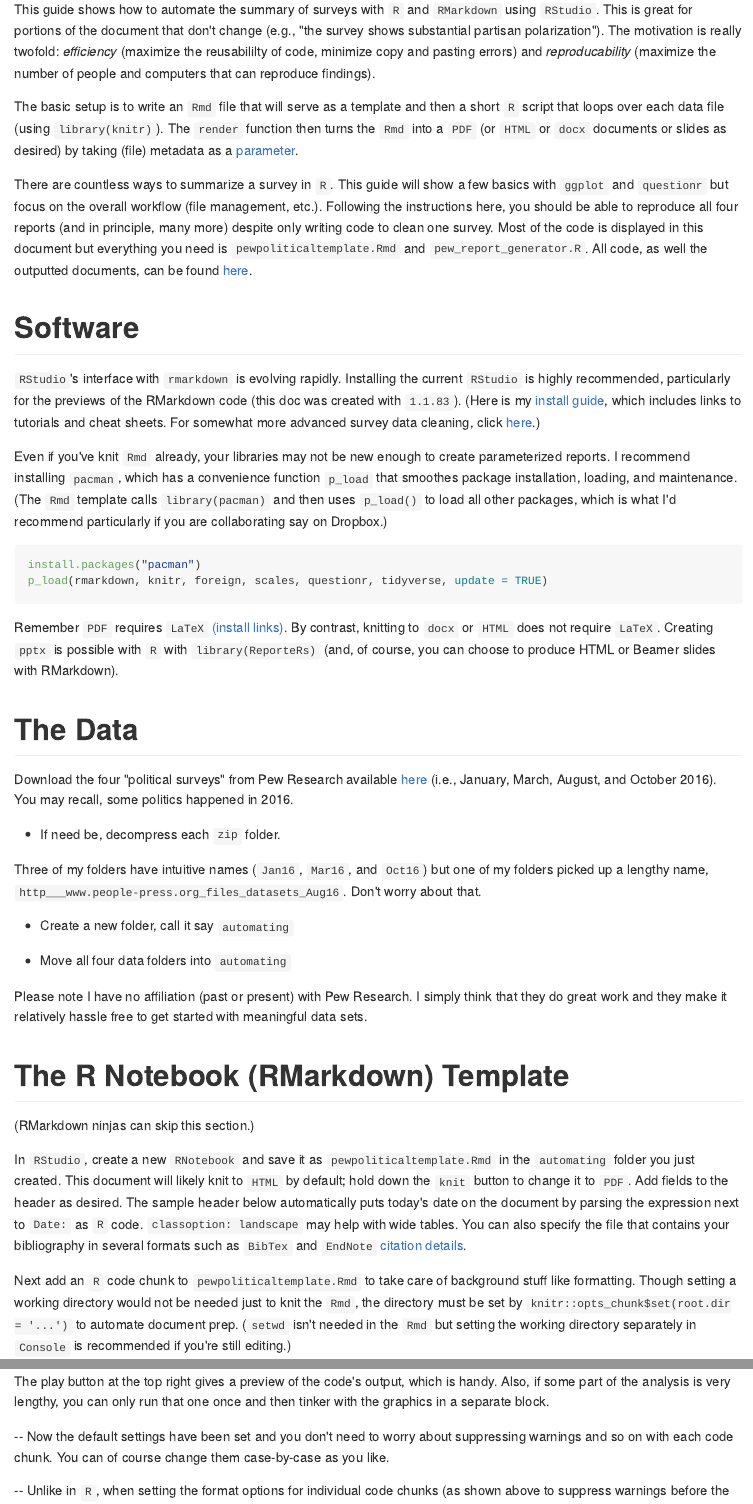
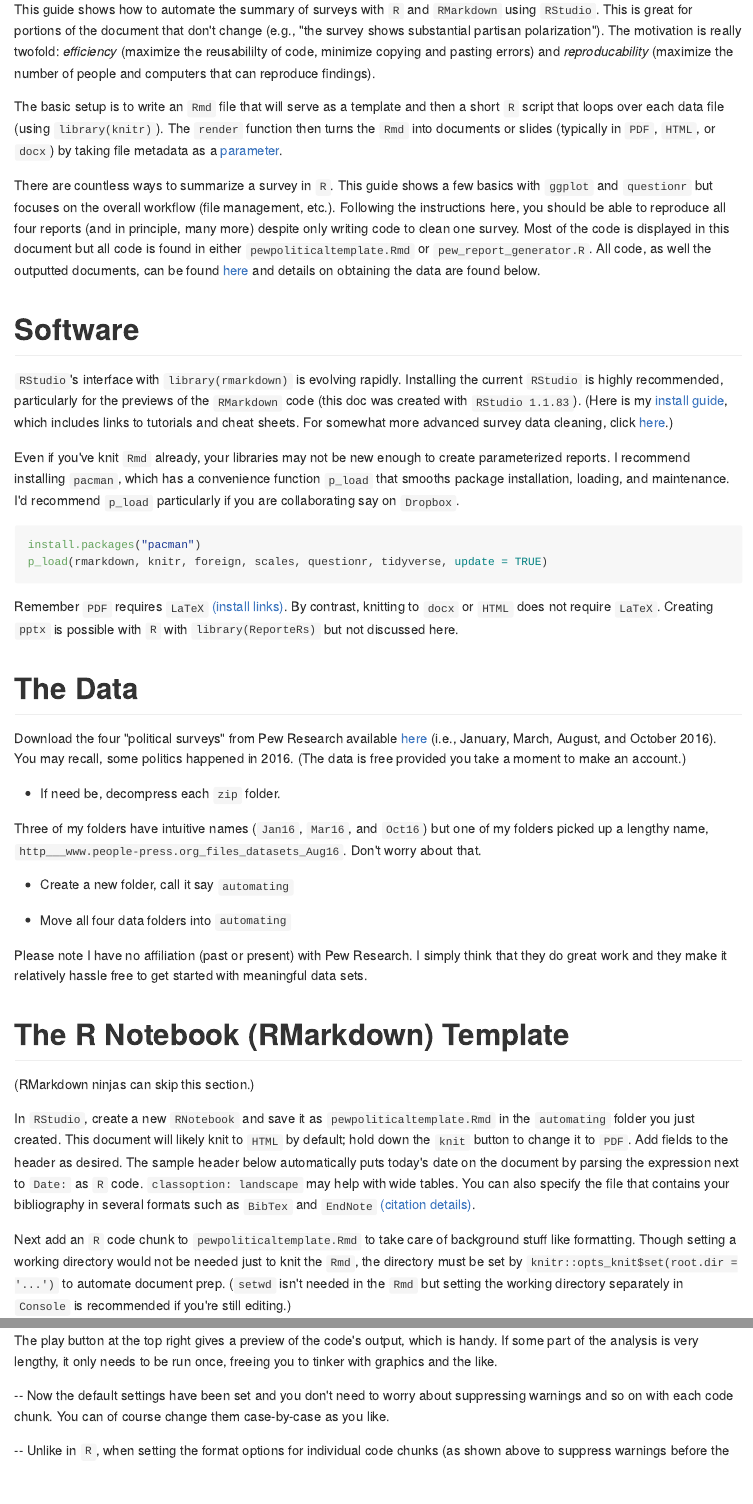
Before and after one commit to rdrr1990/datascience101, an R Markdown document (automating/mohanty_automation_guide.Rmd): the page in a window 1100 px wide, from 150 px down, and a second part further down, joined at a grey line. The pictures show the output file automating/mohanty_automation_guide.md that the author committed with the source, drawn offline in the style of GitHub.

Commit message:
proofing...

````diff
--- a/automating/mohanty_automation_guide.Rmd
+++ b/automating/mohanty_automation_guide.Rmd
@@ -4,29 +4,29 @@ author: "Pete Mohanty"
 output: github_document
 ---
 
-This guide shows how to automate the summary of surveys with `R` and `RMarkdown` using `RStudio`. This is great for portions of the document that don't change (e.g., "the survey shows substantial partisan polarization"). The motivation is really twofold: *efficiency* (maximize the reusabililty of code, minimize copy and pasting errors) and *reproducability* (maximize the number of people and computers that can reproduce findings).
+This guide shows how to automate the summary of surveys with `R` and `RMarkdown` using `RStudio`. This is great for portions of the document that don't change (e.g., "the survey shows substantial partisan polarization"). The motivation is really twofold: *efficiency* (maximize the reusabililty of code, minimize copying and pasting errors) and *reproducability* (maximize the number of people and computers that can reproduce findings).
 
-The basic setup is to write an `Rmd` file that will serve as a template and then a short `R` script that loops over each data file (using `library(knitr)`). The `render` function then turns the `Rmd` into a `PDF` (or `HTML` or `docx` documents or slides as desired) by taking (file) metadata as a [parameter](http://rmarkdown.rstudio.com/developer_parameterized_reports.html).
+The basic setup is to write an `Rmd` file that will serve as a template and then a short `R` script that loops over each data file (using `library(knitr)`). The `render` function then turns the `Rmd` into documents or slides (typically in `PDF`, `HTML`, or `docx`) by taking file metadata as a [parameter](http://rmarkdown.rstudio.com/developer_parameterized_reports.html).
 
-There are countless ways to summarize a survey in `R`. This guide will show a few basics with `ggplot` and `questionr` but focus on the overall workflow (file management, etc.). Following the instructions here, you should be able to reproduce all four reports (and in principle, many more) despite only writing code to clean one survey. Most of the code is displayed in this document but everything you need is `pewpoliticaltemplate.Rmd` and `pew_report_generator.R`. All code, as well the outputted documents, can be found [here](https://github.com/rdrr1990/datascience101/tree/master/automating).
+There are countless ways to summarize a survey in `R`. This guide shows a few basics with `ggplot` and `questionr` but focuses on the overall workflow (file management, etc.). Following the instructions here, you should be able to reproduce all four reports (and in principle, many more) despite only writing code to clean one survey. Most of the code is displayed in this document but all code is found in either `pewpoliticaltemplate.Rmd` or `pew_report_generator.R`. All code, as well the outputted documents, can be found [here](https://github.com/rdrr1990/datascience101/tree/master/automating) and details on obtaining the data are found below.
 
 
 # Software
 
-`RStudio`'s interface with `rmarkdown` is evolving rapidly. Installing the current `RStudio` is highly recommended, particularly for the previews of the RMarkdown code (this doc was created with `1.1.83`). (Here is my [install guide](stats101.stanford.edu), which includes links to tutorials and cheat sheets. For somewhat more advanced survey data cleaning, click [here](stats101.stanford.edu/R_skill_dRill.html).)
+`RStudio`'s interface with `library(rmarkdown)` is evolving rapidly. Installing the current `RStudio` is highly recommended, particularly for the previews of the `RMarkdown` code (this doc was created with `RStudio 1.1.83`). (Here is my [install guide](stats101.stanford.edu), which includes links to tutorials and cheat sheets. For somewhat more advanced survey data cleaning, click [here](stats101.stanford.edu/R_skill_dRill.html).)
 
-Even if you've knit `Rmd` already, your libraries may not be new enough to create parameterized reports. I recommend installing `pacman`, which has a convenience function `p_load` that smoothes package installation, loading, and maintenance. (The `Rmd` template calls `library(pacman)` and then uses `p_load()` to load all other packages, which is what I'd recommend particularly if you are collaborating say on Dropbox.)
+Even if you've knit `Rmd` already, your libraries may not be new enough to create parameterized reports. I recommend installing `pacman`, which has a convenience function `p_load` that smooths package installation, loading, and maintenance.  I'd recommend `p_load` particularly if you are collaborating say on `Dropbox`.
 
 ```{r, eval = FALSE}
 install.packages("pacman")
 p_load(rmarkdown, knitr, foreign, scales, questionr, tidyverse, update = TRUE)
 ```
 
-Remember `PDF` requires `LaTeX` [(install links)](stats101.stanford.edu). By contrast, knitting to `docx` or `HTML` does not require `LaTeX`. Creating `pptx` is possible with `R` with `library(ReporteRs)` (and, of course, you can choose to produce HTML or Beamer slides with RMarkdown).
+Remember `PDF` requires `LaTeX` [(install links)](stats101.stanford.edu). By contrast, knitting to `docx` or `HTML` does not require `LaTeX`. Creating `pptx` is possible with `R` with `library(ReporteRs)` but not discussed here.
 
 # The Data
 
-Download the four "political surveys" from Pew Research available [here](http://www.people-press.org/datasets/2016/) (i.e., January, March, August, and October 2016). You may recall, some politics happened in 2016.
+Download the four "political surveys" from Pew Research available [here](http://www.people-press.org/datasets/2016/) (i.e., January, March, August, and October 2016). You may recall, some politics happened in 2016. (The data is free provided you take a moment to make an account.)
 
 - If need be, decompress each `zip` folder.
 
@@ -42,9 +42,9 @@ Please note I have no affiliation (past or present) with Pew Research. I simply
 
 (RMarkdown ninjas can skip this section.)
 
-In `RStudio`, create a new `RNotebook` and save it as `pewpoliticaltemplate.Rmd` in the `automating` folder you just created. This document will likely knit to `HTML` by default; hold down the `knit` button to change it to `PDF`. Add fields to the header as desired. The sample header below automatically puts today's date on the document by parsing the expression next to `Date:` as `R` code. `classoption: landscape` may help with wide tables. You can also specify the file that contains your bibliography in several formats such as `BibTex` and `EndNote` [citation details](http://rmarkdown.rstudio.com/authoring_bibliographies_and_citations.html).
+In `RStudio`, create a new `RNotebook` and save it as `pewpoliticaltemplate.Rmd` in the `automating` folder you just created. This document will likely knit to `HTML` by default; hold down the `knit` button to change it to `PDF`. Add fields to the header as desired. The sample header below automatically puts today's date on the document by parsing the expression next to `Date:` as `R` code. `classoption: landscape` may help with wide tables. You can also specify the file that contains your bibliography in several formats such as `BibTex` and `EndNote` [(citation details)](http://rmarkdown.rstudio.com/authoring_bibliographies_and_citations.html).
 
-Next add an `R` code chunk to `pewpoliticaltemplate.Rmd` to take care of background stuff like formatting. Though setting a working directory would not be needed just to knit the `Rmd`, the directory must be set by `knitr::opts_chunk$set(root.dir = '...')` to automate document prep. (`setwd` isn't needed in the `Rmd` but setting the working directory separately in `Console` is recommended if you're still editing.)
+Next add an `R` code chunk to `pewpoliticaltemplate.Rmd` to take care of background stuff like formatting. Though setting a working directory would not be needed just to knit the `Rmd`, the directory must be set by `knitr::opts_knit$set(root.dir = '...')` to automate document prep. (`setwd` isn't needed in the `Rmd` but setting the working directory separately in `Console` is recommended if you're still editing.)
 
 ![Initial Configuration](images/config.png)
 
@@ -60,7 +60,7 @@ opts_chunk$set(warning = FALSE,                          # don't display warning
                fig.path = 'images/')
 ```
 
-The play button at the top right gives a preview of the code's output, which is handy. Also, if some part of the analysis is very lengthy, you can only run that one once and then tinker with the graphics in a separate block.
+The play button at the top right gives a preview of the code's output, which is handy. If some part of the analysis is very lengthy, it only needs to be run once, freeing you to tinker with graphics and the like.
 
 -- Now the default settings have been set and you don't need to worry about suppressing warnings and so on with each code chunk. You can of course change them case-by-case as you like.
 
````
Also changed, not shown: automating/mohanty_automation_guide.md, automating/mohanty_automation_guide.Rmd (13 more changed lines).
